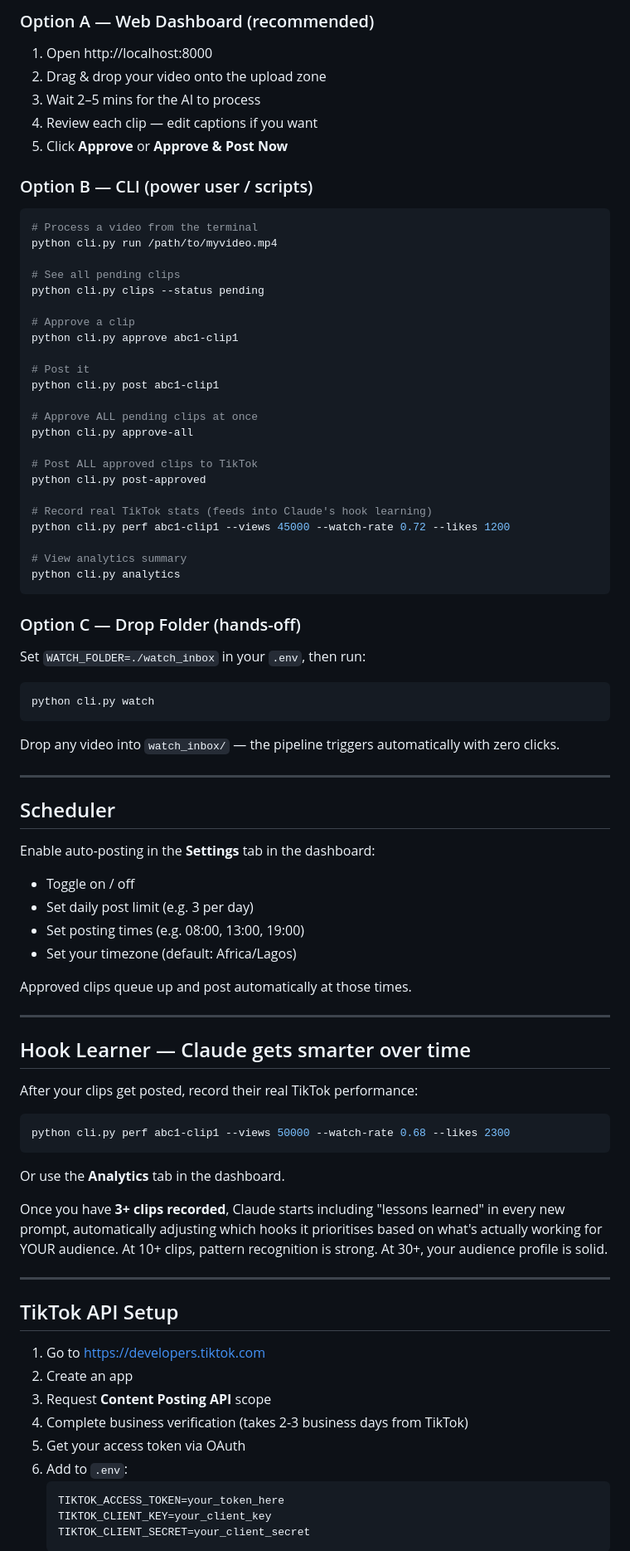
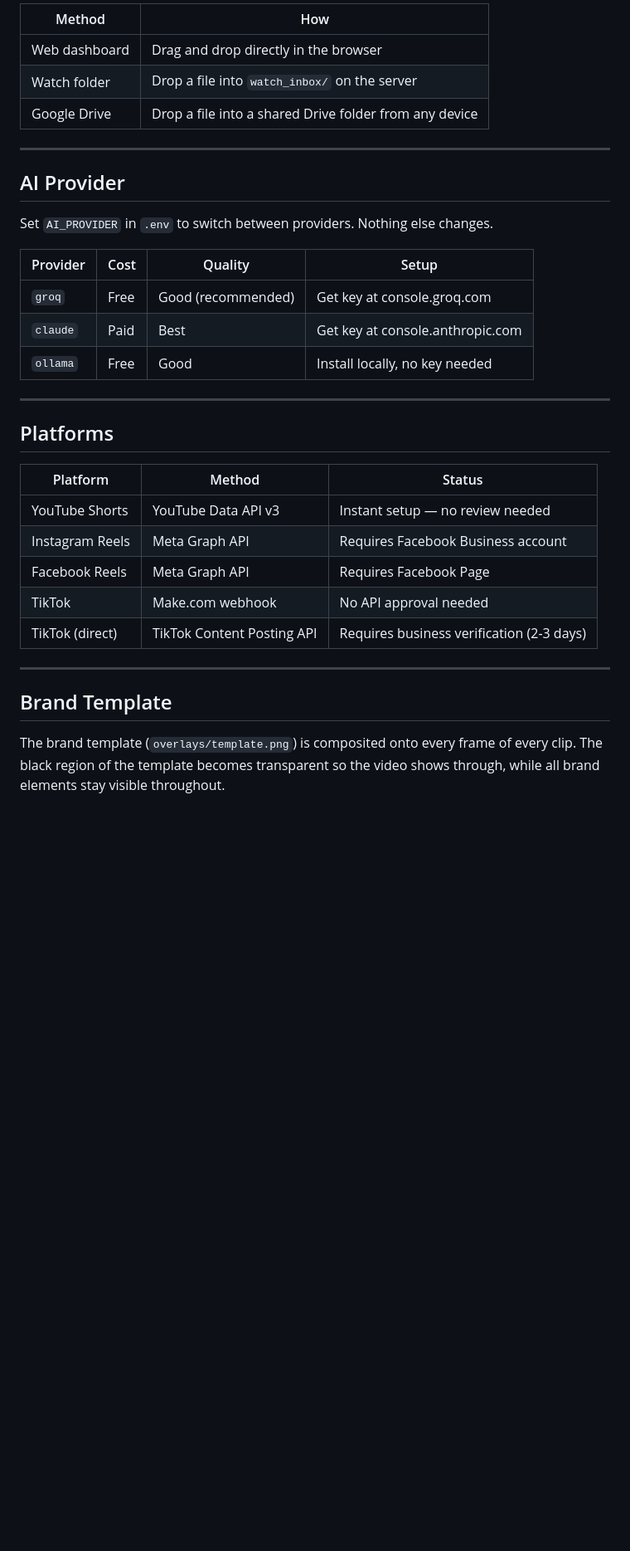
Before and after one commit to AdegokeMichael/ai-autoposting-agent, a Markdown page: README.md, the part around one of its changes. Shown at 83% size. GitHub-like rendering; blank space fills up the shorter version.

Commit message:
Updated pipeline, directory tree and default model usage

````diff
--- a/README.md
+++ b/README.md
@@ -55,84 +68,37 @@ Open **http://localhost:8000** in your browser.
 
-### Option A — Web Dashboard (recommended)
-1. Open http://localhost:8000
-2. Drag & drop your video onto the upload zone
-3. Wait 2–5 mins for the AI to process
-4. Review each clip — edit captions if you want
-5. Click **Approve** or **Approve & Post Now**
-
-### Option B — CLI (power user / scripts)
-```bash
-# Process a video from the terminal
-python cli.py run /path/to/myvideo.mp4
-
-# See all pending clips
-python cli.py clips --status pending
-
-# Approve a clip
-python cli.py approve abc1-clip1
-
-# Post it
-python cli.py post abc1-clip1
-
-# Approve ALL pending clips at once
-python cli.py approve-all
-
-# Post ALL approved clips to TikTok
-python cli.py post-approved
-
-# Record real TikTok stats (feeds into Claude's hook learning)
-python cli.py perf abc1-clip1 --views 45000 --watch-rate 0.72 --likes 1200
-
-# View analytics summary
-python cli.py analytics
-```
-
-### Option C — Drop Folder (hands-off)
-Set `WATCH_FOLDER=./watch_inbox` in your `.env`, then run:
-```bash
-python cli.py watch
-```
-Drop any video into `watch_inbox/` — the pipeline triggers automatically with zero clicks.
+| Method | How |
+|---|---|
+| Web dashboard | Drag and drop directly in the browser |
+| Watch folder | Drop a file into `watch_inbox/` on the server |
+| Google Drive | Drop a file into a shared Drive folder from any device |
 
 ---
 
-## Scheduler
+## AI Provider
 
-Enable auto-posting in the **Settings** tab in the dashboard:
-- Toggle on / off
-- Set daily post limit (e.g. 3 per day)
-- Set posting times (e.g. 08:00, 13:00, 19:00)
-- Set your timezone (default: Africa/Lagos)
+Set `AI_PROVIDER` in `.env` to switch between providers. Nothing else changes.
 
-Approved clips queue up and post automatically at those times.
+| Provider | Cost | Quality | Setup |
+|---|---|---|---|
+| `groq` | Free | Good (recommended) | Get key at console.groq.com |
+| `claude` | Paid | Best | Get key at console.anthropic.com |
+| `ollama` | Free | Good | Install locally, no key needed |
 
 ---
 
-## Hook Learner — Claude gets smarter over time
+## Platforms
 
-After your clips get posted, record their real TikTok performance:
-
-```bash
-python cli.py perf abc1-clip1 --views 50000 --watch-rate 0.68 --likes 2300
-```
-
-Or use the **Analytics** tab in the dashboard.
-
-Once you have **3+ clips recorded**, Claude starts including "lessons learned" in every new prompt, automatically adjusting which hooks it prioritises based on what's actually working for YOUR audience. At 10+ clips, pattern recognition is strong. At 30+, your audience profile is solid.
+| Platform | Method | Status |
+|---|---|---|
+| YouTube Shorts | YouTube Data API v3 | Instant setup — no review needed |
+| Instagram Reels | Meta Graph API | Requires Facebook Business account |
+| Facebook Reels | Meta Graph API | Requires Facebook Page |
+| TikTok | Make.com webhook | No API approval needed |
+| TikTok (direct) | TikTok Content Posting API | Requires business verification (2-3 days) |
 
 ---
 
-## TikTok API Setup
+## Brand Template
 
-1. Go to https://developers.tiktok.com
-2. Create an app
-3. Request **Content Posting API** scope
-4. Complete business verification (takes 2-3 business days from TikTok)
-5. Get your access token via OAuth
-6. Add to `.env`:
-   ```
-   TIKTOK_ACCESS_TOKEN=your_token_here
-   TIKTOK_CLIENT_KEY=your_client_key
-   TIKTOK_CLIENT_SECRET=your_client_secret
-   ```
+The brand template (`overlays/template.png`) is composited onto every frame of every clip. The black region of the template becomes transparent so the video shows through, while all brand elements stay visible throughout.
 
````
Also changed, not shown: other parts of README.md (+173 -70 lines).
